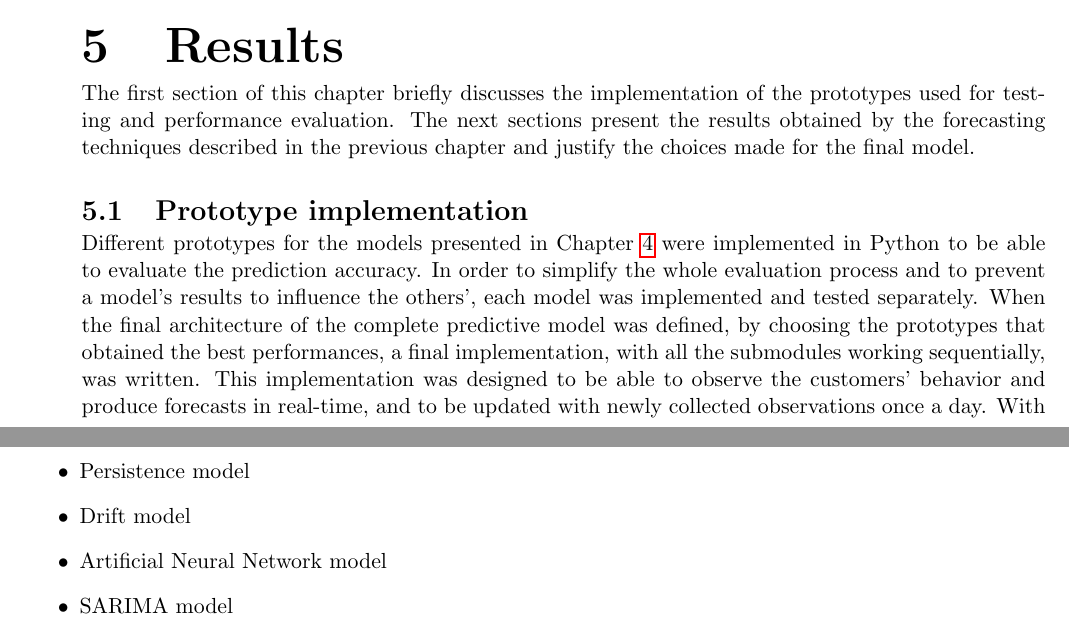
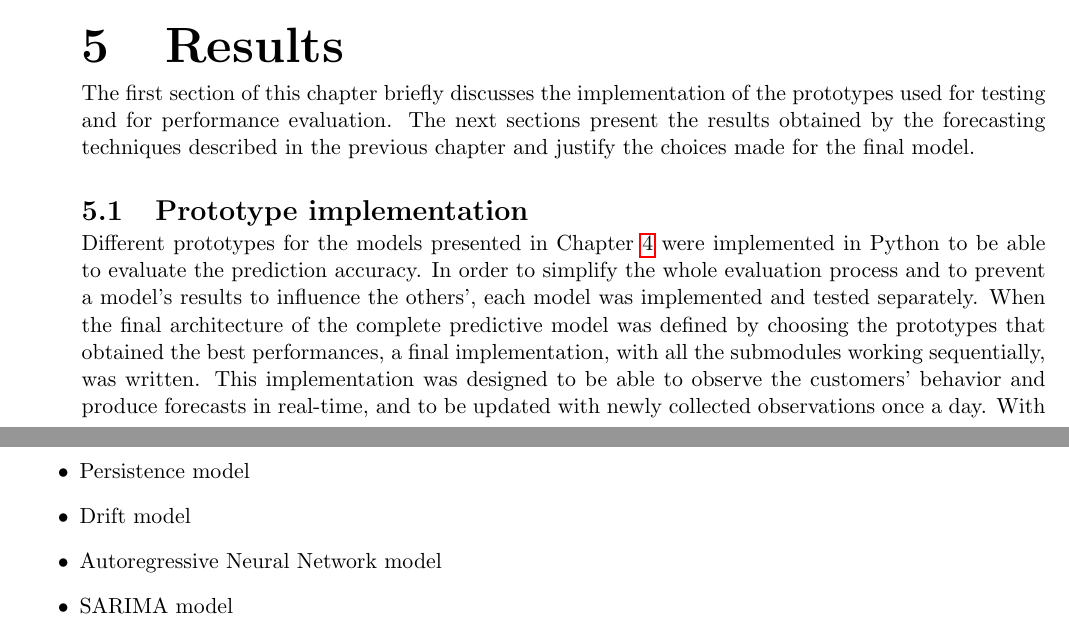
Before and after one commit to materight/bachelor-thesis, a LaTeX thesis (thesis.tex, which reads chapters/5_results.tex): two parts of pages 27 and 28 of 34, joined at a grey line, cut so that both start at the same text. Compiled offline with pdfLaTeX.

Commit message:
Artificial to autoregressive neural network

```diff
--- a/chapters/5_results.tex
+++ b/chapters/5_results.tex
@@ -1,12 +1,12 @@
 \chapter{Results}
 \label{cha:results}
 
-The first section of this chapter briefly discusses the implementation of the prototypes used for testing and performance evaluation. The next sections present the results obtained by the forecasting techniques described in the previous chapter and justify the choices made for the final model.
+The first section of this chapter briefly discusses the implementation of the prototypes used for testing and for performance evaluation. The next sections present the results obtained by the forecasting techniques described in the previous chapter and justify the choices made for the final model.
 
 \section{Prototype implementation}
 \label{sec:prototype_implementation}
 
-Different prototypes for the models presented in Chapter~\ref{cha:solution} were implemented in Python to be able to evaluate the prediction accuracy. In order to simplify the whole evaluation process and to prevent a model's results to influence the others', each model was implemented and tested separately. When the final architecture of the complete predictive model was defined, by choosing the prototypes that obtained the best performances, a final implementation, with all the submodules working sequentially, was written. This implementation was designed to be able to observe the customers' behavior and produce forecasts in real-time, and to be updated with newly collected observations once a day. With this structure, the prototype can be easily ported to the Scala programming language and integrated into the RetailerIN platform without needing much refactoring.
+Different prototypes for the models presented in Chapter~\ref{cha:solution} were implemented in Python to be able to evaluate the prediction accuracy. In order to simplify the whole evaluation process and to prevent a model's results to influence the others', each model was implemented and tested separately. When the final architecture of the complete predictive model was defined by choosing the prototypes that obtained the best performances, a final implementation, with all the submodules working sequentially, was written. This implementation was designed to be able to observe the customers' behavior and produce forecasts in real-time, and to be updated with newly collected observations once a day. With this structure, the prototype can be easily ported to the Scala programming language and integrated into the RetailerIN platform without needing much refactoring.
 
 \section{Inflow rate forecast}
 \label{sec:inflow_rate_forecast_results}
@@ -15,7 +15,7 @@ This section discusses the results obtained by the forecasting methods for the i
 \begin{itemize}
   \item Persistence model
   \item Drift model
-  \item Artificial Neural Network model
+  \item Autoregressive Neural Network model
   \item SARIMA model
 \end{itemize}
 
```
Also changed, not shown: chapters/4_solution.tex (+1 -1 lines).
